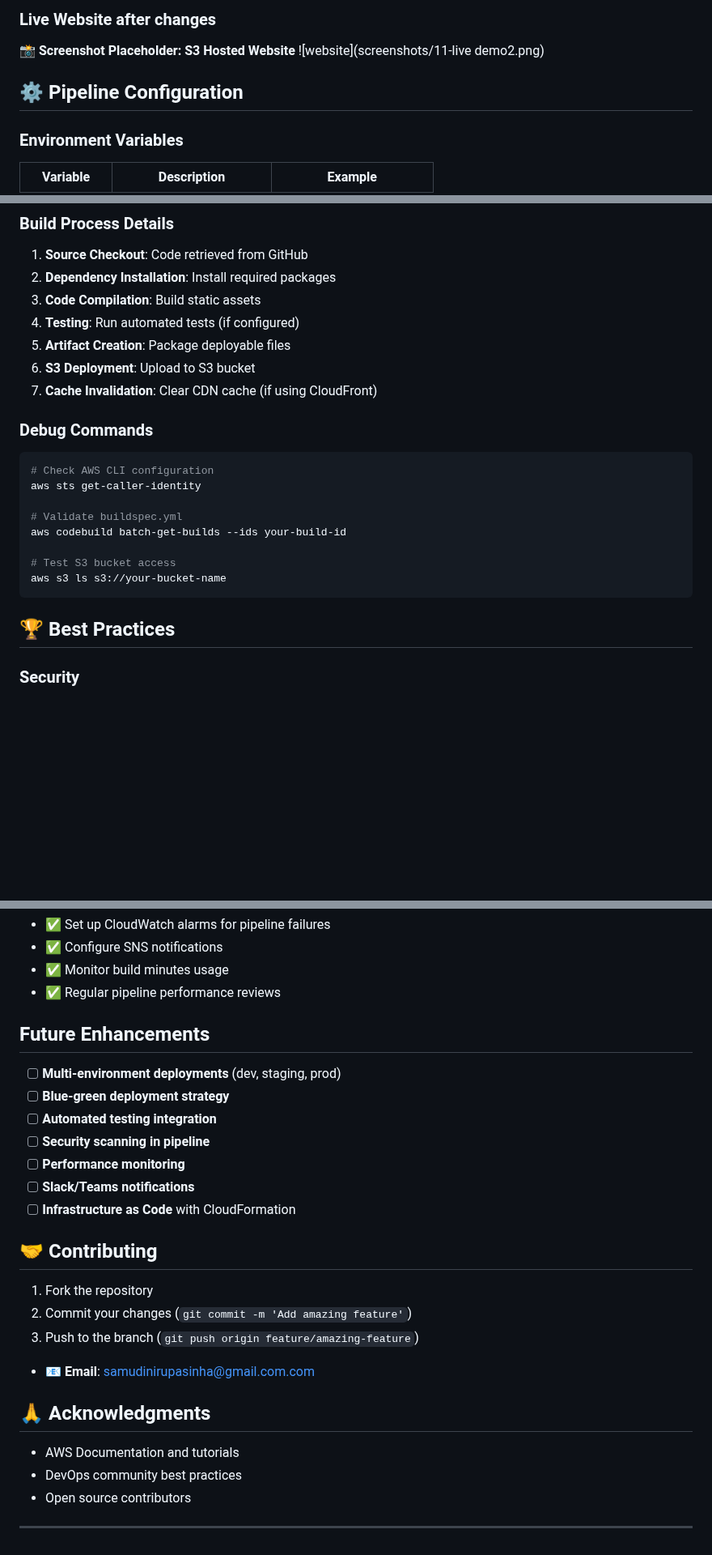
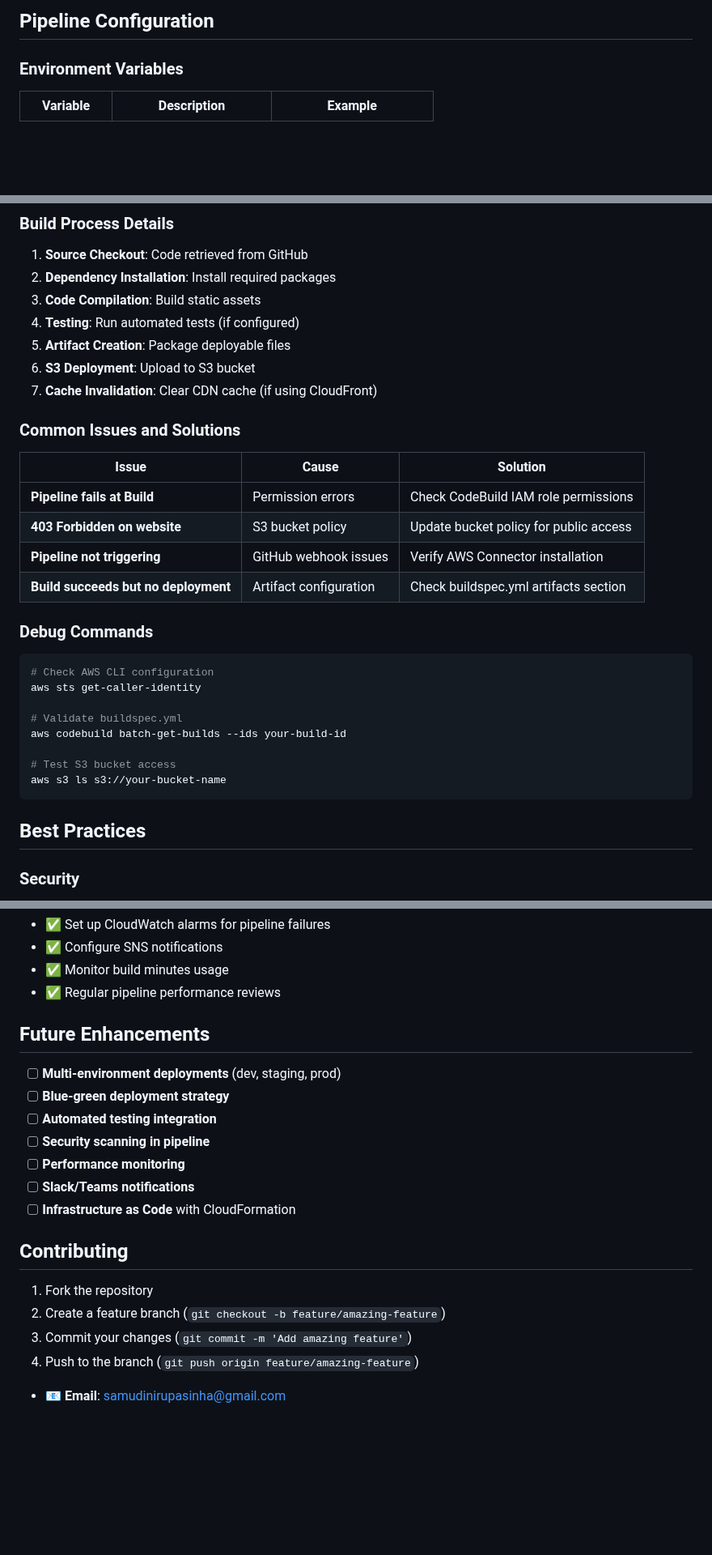
Before and after one commit to Samudini-Chamodya/CI-CD-web-app, a Markdown page: README.md, 3 parts joined by grey strips. Shown at 81% size. Rendered like a GitHub page; blank space fills up the shorter version.

````diff
--- a/README.md
+++ b/README.md
@@ -158,10 +185,5 @@ sequenceDiagram
 
-### Live Website after changes
-**📸 Screenshot Placeholder: S3 Hosted Website**
-![website](screenshots/11-live demo2.png)
-
-
-## ⚙️ Pipeline Configuration
+## Pipeline Configuration
 
 ### Environment Variables
 
@@ -202,6 +224,14 @@ sequenceDiagram
 7. **Cache Invalidation**: Clear CDN cache (if using CloudFront)
 
 
+### Common Issues and Solutions
+
+| Issue | Cause | Solution |
+|-------|-------|----------|
+| **Pipeline fails at Build** | Permission errors | Check CodeBuild IAM role permissions |
+| **403 Forbidden on website** | S3 bucket policy | Update bucket policy for public access |
+| **Pipeline not triggering** | GitHub webhook issues | Verify AWS Connector installation |
+| **Build succeeds but no deployment** | Artifact configuration | Check buildspec.yml artifacts section |
 
 ### Debug Commands
 
@@ -216,7 +246,7 @@ aws codebuild batch-get-builds --ids your-build-id
 aws s3 ls s3://your-bucket-name
 ```
 
-## 🏆 Best Practices
+##  Best Practices
 
 ### Security
 - ✅ Use IAM roles with least privilege principle
@@ -237,7 +267,7 @@ aws s3 ls s3://your-bucket-name
 - ✅ Regular pipeline performance reviews
 
 
-##  Future Enhancements
+## Future Enhancements
 
 - [ ] **Multi-environment deployments** (dev, staging, prod)
 - [ ] **Blue-green deployment strategy**
@@ -247,20 +277,13 @@ aws s3 ls s3://your-bucket-name
 - [ ] **Slack/Teams notifications**
 - [ ] **Infrastructure as Code** with CloudFormation
 
-## 🤝 Contributing
+##  Contributing
 
 1. Fork the repository
+2. Create a feature branch (`git checkout -b feature/amazing-feature`)
 3. Commit your changes (`git commit -m 'Add amazing feature'`)
 4. Push to the branch (`git push origin feature/amazing-feature`)
 
 
 
-- 📧 **Email**: samudinirupasinha@gmail.com.com
-
-## 🙏 Acknowledgments
-
-- AWS Documentation and tutorials
-- DevOps community best practices
-- Open source contributors
-
----
+- 📧 **Email**: samudinirupasinha@gmail.com
````
Also changed, not shown: other parts of README.md (+39 -12 lines).
